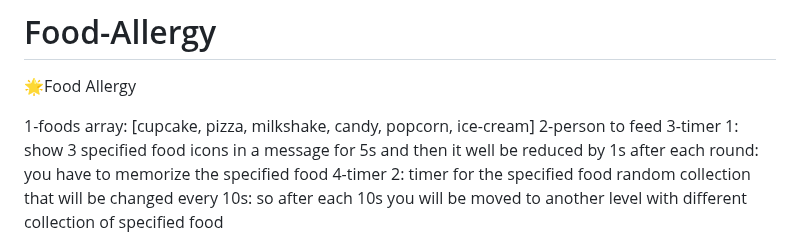
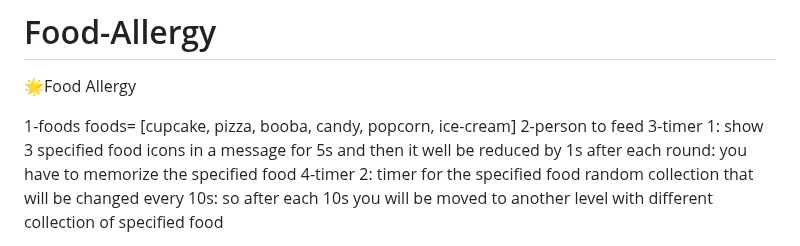
Before and after one commit to ArwaAloraibi/Food-Allergy, a Markdown page: README.md, the part around the change. GitHub-like rendering.

```diff
--- a/README.md
+++ b/README.md
@@ -2,7 +2,7 @@
 
 🌟Food Allergy
 
-1-foods array: [cupcake, pizza, milkshake, candy, popcorn, ice-cream]
+1-foods foods= [cupcake, pizza, booba, candy, popcorn, ice-cream]
 2-person to feed
 3-timer 1: show 3 specified food icons in a message for 5s and then it well be reduced by 1s after each round: you have to memorize the specified food
 4-timer 2: timer for the specified food random collection that will be changed every 10s: so after each 10s you will be moved to another level with different collection of specified food
```
